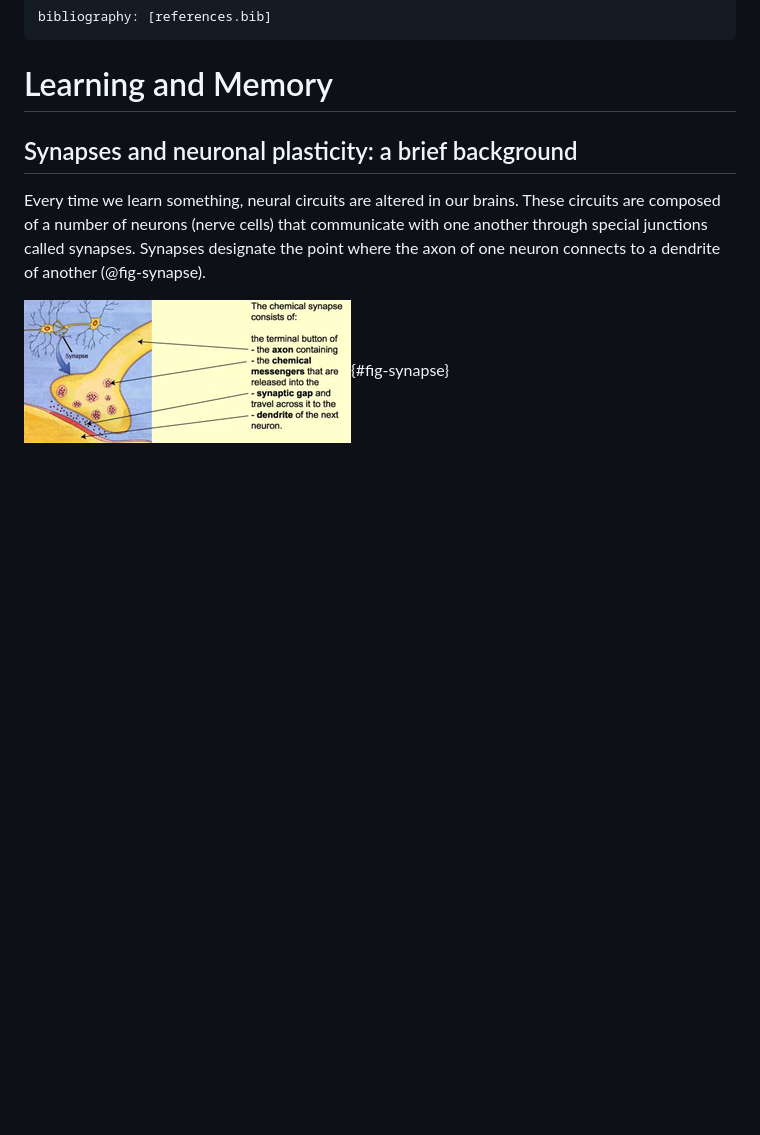
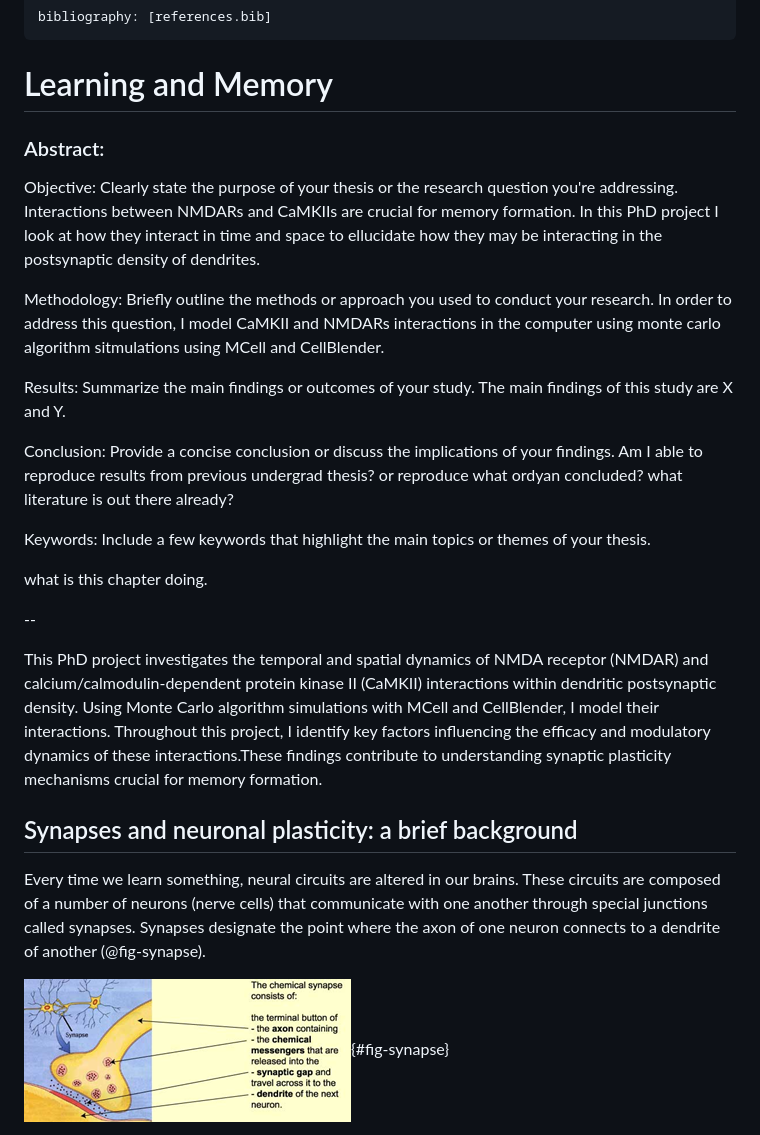
Before and after one commit to Susana465/camkii_thesis, a Markdown page: 23-memory_learning.md, the part around the change. Rendered like a GitHub page; blank space fills up the shorter version.

Commit message:
abstract to memory and learning

```diff
--- a/23-memory_learning.md
+++ b/23-memory_learning.md
@@ -3,6 +3,23 @@ bibliography: [references.bib]
 ---
 
 # Learning and Memory
+
+### Abstract:
+Objective: Clearly state the purpose of your thesis or the research question you're addressing. Interactions between NMDARs and CaMKIIs are crucial for memory formation. In this PhD project I look at how they interact in time and space to ellucidate how they may be interacting in the postsynaptic density of dendrites.
+
+Methodology: Briefly outline the methods or approach you used to conduct your research. In order to address this question, I model CaMKII and NMDARs interactions in the computer using monte carlo algorithm sitmulations using MCell and CellBlender.
+
+Results: Summarize the main findings or outcomes of your study. The main findings of this study are X and Y.
+
+Conclusion: Provide a concise conclusion or discuss the implications of your findings. Am I able to reproduce results from previous undergrad thesis? or reproduce what ordyan concluded? what literature is out there already?
+
+Keywords: Include a few keywords that highlight the main topics or themes of your thesis.
+
+what is this chapter doing.
+
+--
+
+This PhD project investigates the temporal and spatial dynamics of NMDA receptor (NMDAR) and calcium/calmodulin-dependent protein kinase II (CaMKII) interactions within dendritic postsynaptic density. Using Monte Carlo algorithm simulations with MCell and CellBlender, I model their interactions. Throughout this project, I identify key factors influencing the efficacy and modulatory dynamics of these interactions.These findings contribute to understanding synaptic plasticity mechanisms crucial for memory formation.
 
 ## Synapses and neuronal plasticity: a brief background
 
```
